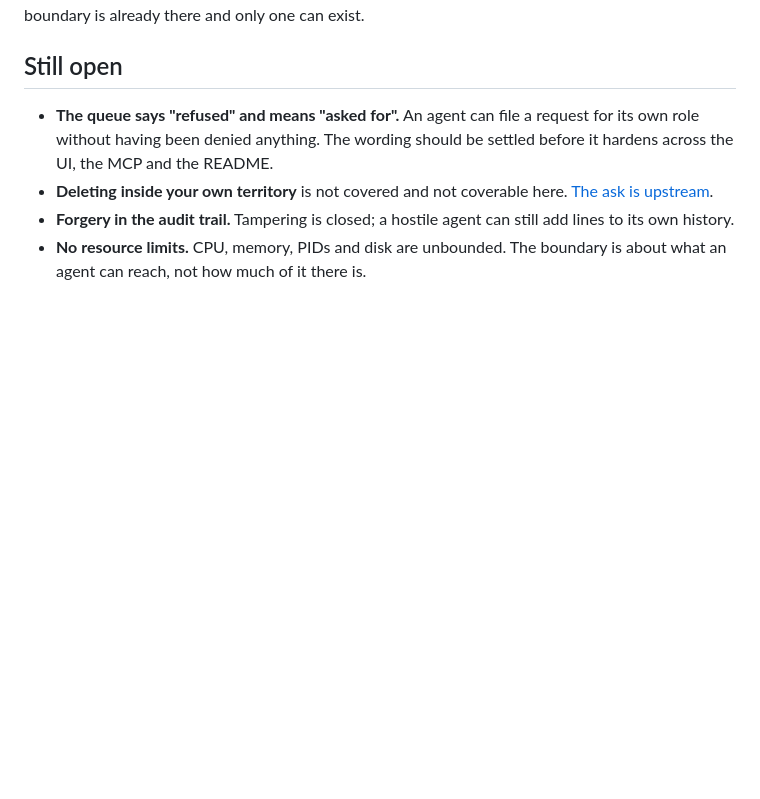
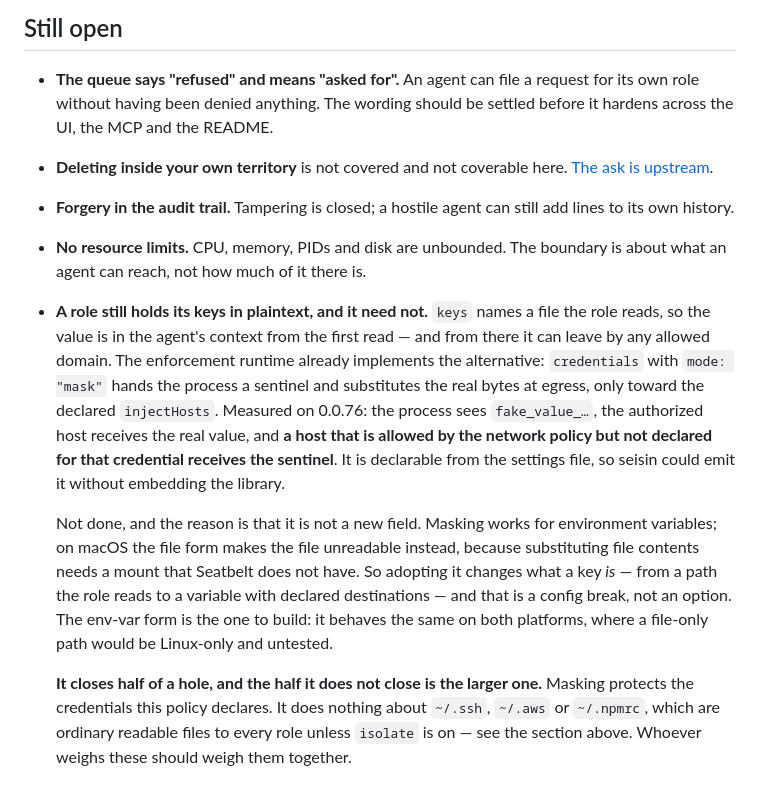
Before and after one commit to carlostapiacl/seisin, a Markdown page: docs/decisions.md, the part around the change. Rendered like a GitHub page; blank space fills up the shorter version.

Commit message:
a role holds its keys in plaintext, and the runtime already offers otherwise
`keys` names a file the role reads, so the value is in the agent's context from
the first read and can leave by any allowed domain. sandbox-runtime 0.0.76
already implements the alternative — `credentials` with `mode: "mask"`, a
sentinel in the process and the real bytes substituted at egress toward declared
hosts only.

Measured rather than read: the process sees `fake_value_…`, the authorized host
receives the real value, and a host the network policy allows but the credential
does not declare receives the sentinel. Declarable from the settings file, so
seisin could emit it without embedding the library.

Written as open rather than done because it is not a new field. Masking works
for environment variables; the file form makes the file unreadable on macOS,
where substituting contents would need a mount Seatbelt does not have. Adopting
it changes what a key is — a path the role reads becomes a variable with
declared destinations — which is a config break.

And it closes the smaller half. Masking protects the credentials this policy
declares; `~/.ssh` and `~/.aws` stay ordinary readable files unless `isolate` is
on. The note says to weigh the two together.

```diff
--- a/docs/decisions.md
+++ b/docs/decisions.md
@@ -164,3 +164,27 @@ turned off, because the boundary is already there and only one can exist.
   add lines to its own history.
 - **No resource limits.** CPU, memory, PIDs and disk are unbounded. The boundary
   is about what an agent can reach, not how much of it there is.
+- **A role still holds its keys in plaintext, and it need not.** `keys` names a
+  file the role reads, so the value is in the agent's context from the first
+  read — and from there it can leave by any allowed domain. The enforcement
+  runtime already implements the alternative: `credentials` with `mode: "mask"`
+  hands the process a sentinel and substitutes the real bytes at egress, only
+  toward the declared `injectHosts`. Measured on 0.0.76: the process sees
+  `fake_value_…`, the authorized host receives the real value, and **a host that
+  is allowed by the network policy but not declared for that credential receives
+  the sentinel**. It is declarable from the settings file, so seisin could emit
+  it without embedding the library.
+
+  Not done, and the reason is that it is not a new field. Masking works for
+  environment variables; on macOS the file form makes the file unreadable
+  instead, because substituting file contents needs a mount that Seatbelt does
+  not have. So adopting it changes what a key *is* — from a path the role reads
+  to a variable with declared destinations — and that is a config break, not an
+  option. The env-var form is the one to build: it behaves the same on both
+  platforms, where a file-only path would be Linux-only and untested.
+
+  **It closes half of a hole, and the half it does not close is the larger
+  one.** Masking protects the credentials this policy declares. It does nothing
+  about `~/.ssh`, `~/.aws` or `~/.npmrc`, which are ordinary readable files to
+  every role unless `isolate` is on — see the section above. Whoever weighs
+  these should weigh them together.
```
